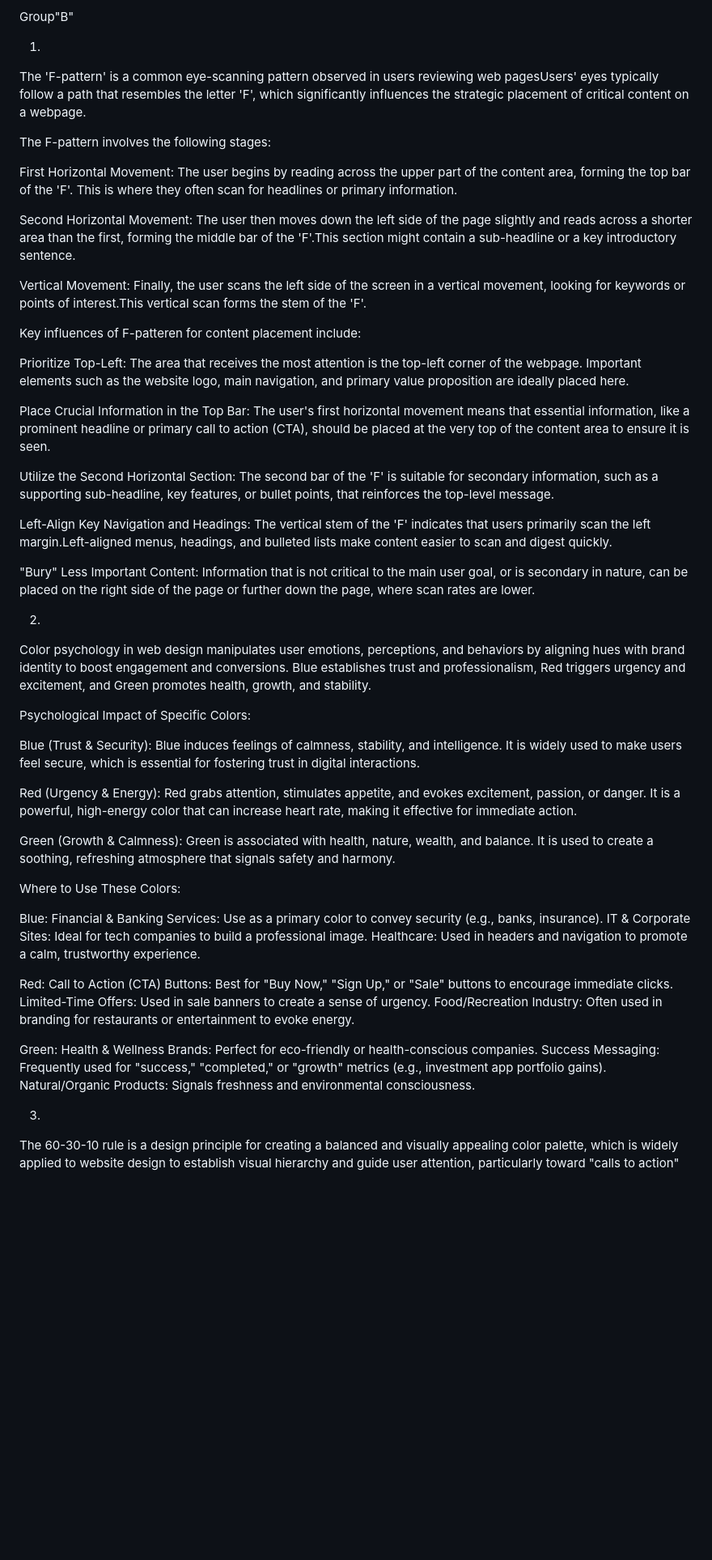
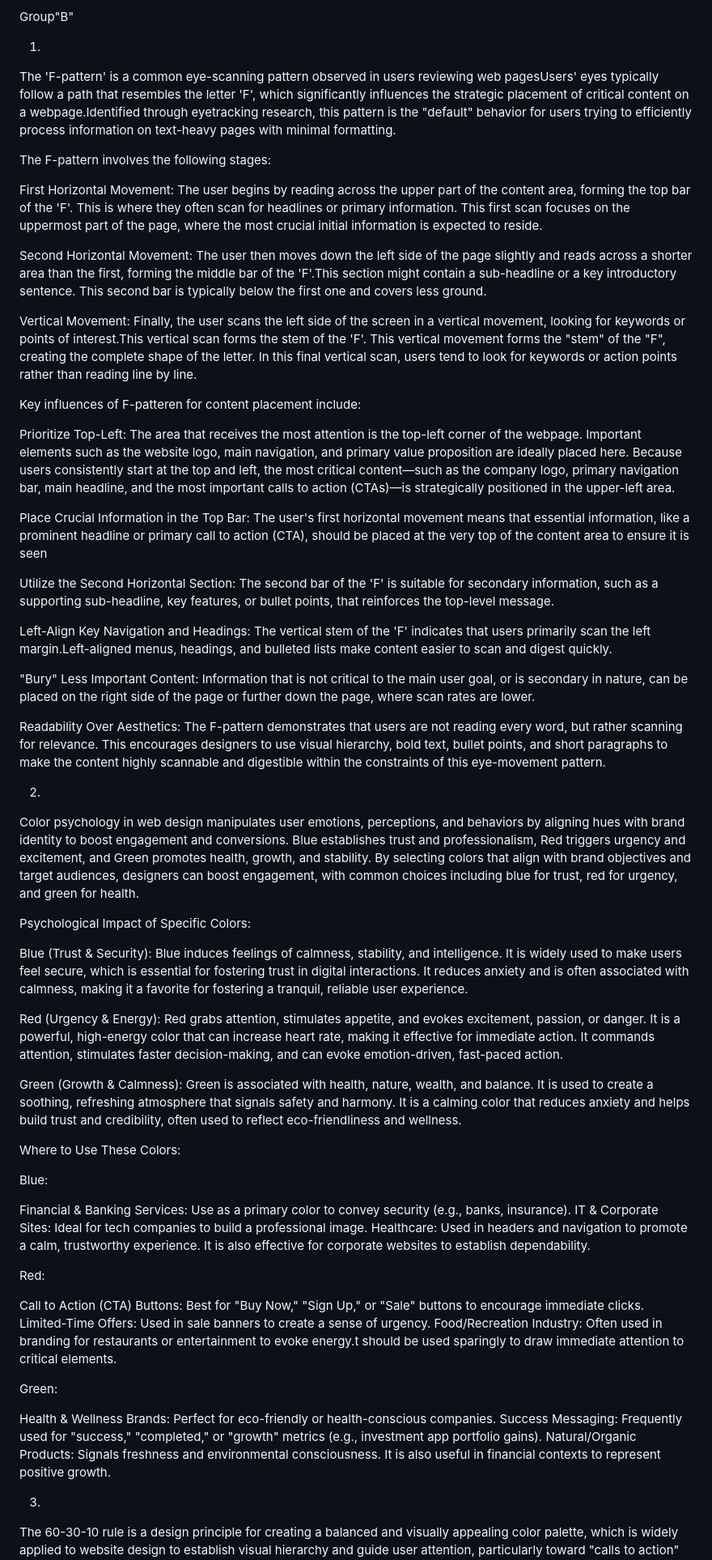
Before and after one commit to risujana24-cyber/32_SujanaRijal_ncmt_web_technology, a Markdown page: Assignment/Chapter 4.md, the part around one of its changes. Shown at 81% size. Rendered like a GitHub page; blank space fills up the shorter version.

```diff
--- a/Assignment/Chapter 4.md
+++ b/Assignment/Chapter 4.md
@@ -34,27 +34,30 @@ experience across smartphones, tablets, laptops, and even wearables or multi-scr
 Group"B"
 
 1.
+
 The 'F-pattern' is a common eye-scanning pattern observed in users reviewing web pagesUsers' eyes typically follow a path that resembles the letter 'F', which
-significantly influences the strategic placement of critical content on a webpage.
+significantly influences the strategic placement of critical content on a webpage.Identified through eyetracking research, this pattern is the "default" behavior for users trying to efficiently process information on text-heavy pages with minimal formatting.
 
 The F-pattern involves the following stages:
 
-First Horizontal Movement: The user begins by reading across the upper part of the content area, forming the top bar of the 'F'. This is where they
-often scan for headlines or primary information.
+First Horizontal Movement: The user begins by reading across the upper part of the content area, forming the top bar of the 'F'. This is where
+they often scan for headlines or primary information. This first scan focuses on the uppermost part of the page, where the most crucial initial information
+is expected to reside.
 
 Second Horizontal Movement: The user then moves down the left side of the page slightly and reads across a shorter area than the first, forming the middle
-bar of the 'F'.This section might contain a sub-headline or a key introductory sentence.
+bar of the 'F'.This section might contain a sub-headline or a key introductory sentence. This second bar is typically below the first one and covers less
+ground.
 
 Vertical Movement: Finally, the user scans the left side of the screen in a vertical movement, looking for keywords or points of interest.This vertical scan
-forms the stem of the 'F'.
+forms the stem of the 'F'. This vertical movement forms the "stem" of the "F", creating the complete shape of the letter. In this final vertical scan, users tend to look for keywords or action points rather than reading line by line.
 
 Key influences of F-patteren for content placement include:
 
 Prioritize Top-Left: The area that receives the most attention is the top-left corner of the webpage. Important elements such as the website logo, main navigation,
-and primary value proposition are ideally placed here.
+and primary value proposition are ideally placed here. Because users consistently start at the top and left, the most critical content—such as the company logo, primary navigation bar, main headline, and the most important calls to action (CTAs)—is strategically positioned in the upper-left area.
 
 Place Crucial Information in the Top Bar: The user's first horizontal movement means that essential information, like a prominent headline or primary
-call to action (CTA), should be placed at the very top of the content area to ensure it is seen.
+call to action (CTA), should be placed at the very top of the content area to ensure it is seen
 
 Utilize the Second Horizontal Section: The second bar of the 'F' is suitable for secondary information, such as a supporting sub-headline, key features, or bullet
 points, that reinforces the top-level message.
@@ -65,38 +68,46 @@ lists make content easier to scan and digest quickly.
 "Bury" Less Important Content: Information that is not critical to the main user goal, or is secondary in nature, can be placed on the right side of the page or
 further down the page, where scan rates are lower.
 
+Readability Over Aesthetics: The F-pattern demonstrates that users are not reading every word, but rather scanning for relevance. This encourages designers to use visual hierarchy, bold text, bullet points, and short paragraphs to make the content highly scannable and digestible within the constraints of this eye-movement pattern.
+
 2.
 
 Color psychology in web design manipulates user emotions, perceptions, and behaviors by aligning hues with brand identity to boost engagement and conversions.
-Blue establishes trust and professionalism, Red triggers urgency and excitement, and Green promotes health, growth, and stability.
+Blue establishes trust and professionalism, Red triggers urgency and excitement, and Green promotes health, growth, and stability. By selecting colors that
+align with brand objectives and target audiences, designers can boost engagement, with common choices including blue for trust, red for urgency, and green for health.
 
 Psychological Impact of Specific Colors:
 
 Blue (Trust & Security): Blue induces feelings of calmness, stability, and intelligence. It is widely used to make users feel secure,
-which is essential for fostering trust in digital interactions.
+which is essential for fostering trust in digital interactions. It reduces anxiety and is often associated with calmness, making it a favorite for fostering a tranquil, reliable user experience.
 
 Red (Urgency & Energy): Red grabs attention, stimulates appetite, and evokes excitement, passion, or danger. It is a powerful, high-energy color that can
-increase heart rate, making it effective for immediate action.
+increase heart rate, making it effective for immediate action. It commands attention, stimulates faster decision-making, and can evoke emotion-driven, fast-paced action.
 
 Green (Growth & Calmness): Green is associated with health, nature, wealth, and balance. It is used to create a soothing, refreshing atmosphere that
-signals safety and harmony.
+signals safety and harmony. It is a calming color that reduces anxiety and helps build trust and credibility, often used to reflect eco-friendliness
+and wellness.
 
 Where to Use These Colors:
 
 Blue:
+
 Financial & Banking Services: Use as a primary color to convey security (e.g., banks, insurance).
 IT & Corporate Sites: Ideal for tech companies to build a professional image.
-Healthcare: Used in headers and navigation to promote a calm, trustworthy experience.
+Healthcare: Used in headers and navigation to promote a calm, trustworthy experience. It is also effective for corporate websites to establish
+dependability.
 
 Red:
+
 Call to Action (CTA) Buttons: Best for "Buy Now," "Sign Up," or "Sale" buttons to encourage immediate clicks.
 Limited-Time Offers: Used in sale banners to create a sense of urgency.
-Food/Recreation Industry: Often used in branding for restaurants or entertainment to evoke energy.
+Food/Recreation Industry: Often used in branding for restaurants or entertainment to evoke energy.t should be used sparingly to draw immediate attention to critical elements.
 
 Green:
+
 Health & Wellness Brands: Perfect for eco-friendly or health-conscious companies.
 Success Messaging: Frequently used for "success," "completed," or "growth" metrics (e.g., investment app portfolio gains).
-Natural/Organic Products: Signals freshness and environmental consciousness.
+Natural/Organic Products: Signals freshness and environmental consciousness.  It is also useful in financial contexts to represent positive growth.
 
 3.
 
```
Also changed, not shown: other parts of Assignment/Chapter 4.md (+7 -3 lines).
